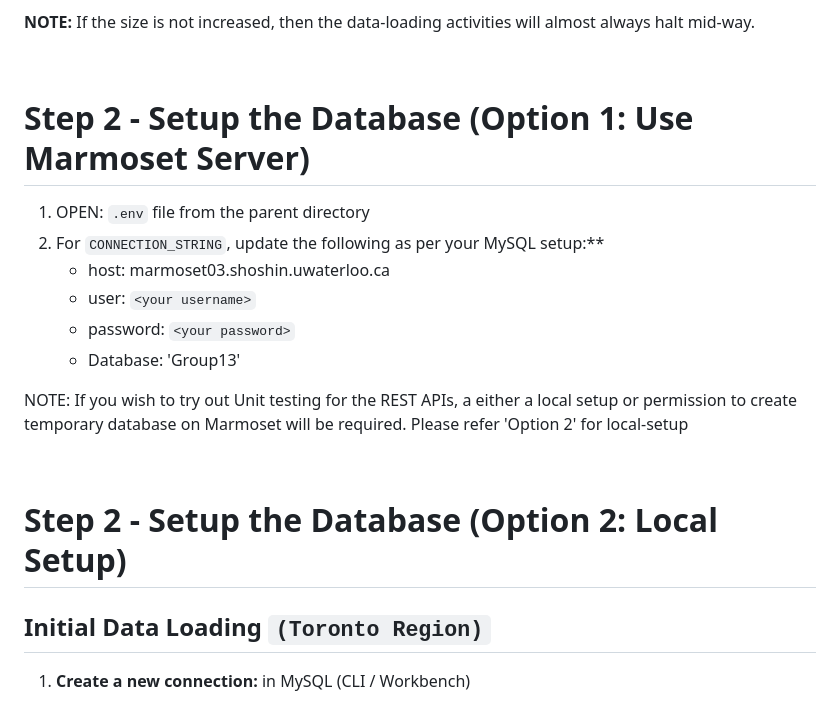
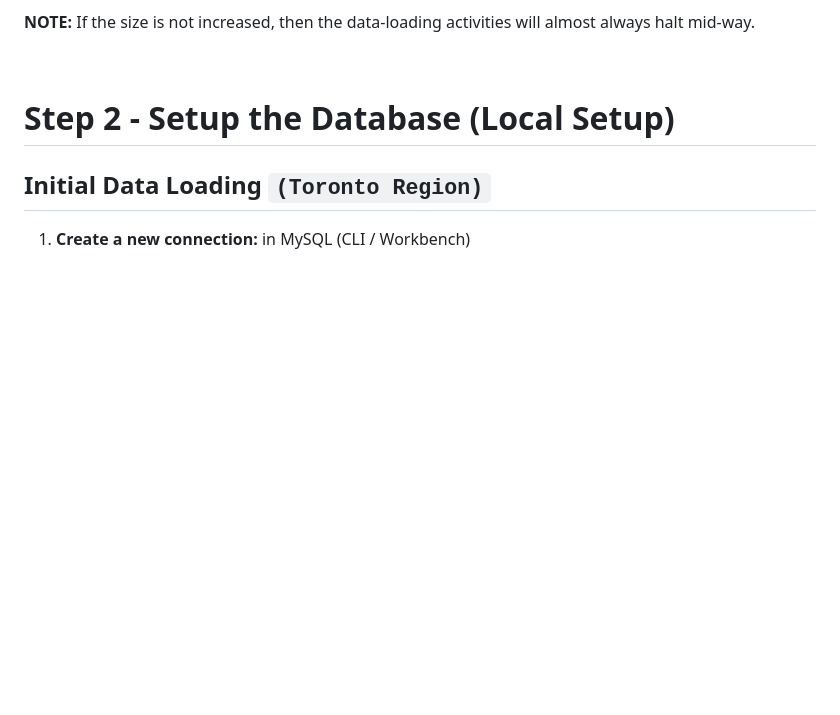
Before and after one commit to udityalaad/TravelGenius, a Markdown page: backend_travelgenius/Readme.md, the part around the change. Rendered like a GitHub page; blank space fills up the shorter version.

```diff
--- a/backend_travelgenius/Readme.md
+++ b/backend_travelgenius/Readme.md
@@ -12,20 +12,7 @@
 
 <br>
 
-# Step 2 -  Setup the Database (Option 1: Use Marmoset Server)
-1. OPEN: `.env` file from the parent directory
-2. For `CONNECTION_STRING`, update the following as per your MySQL setup:**
-	- host: marmoset03.shoshin.uwaterloo.ca
-	- user: `<your username>`
-	- password: `<your password>`
-	- Database: 'Group13'
-
-NOTE: If you wish to try out Unit testing for the REST APIs, a either a local setup or permission to create temporary database on Marmoset will be required.
-Please refer 'Option 2' for local-setup
-
-<br>
-
-# Step 2 -  Setup the Database (Option 2: Local Setup)
+# Step 2 -  Setup the Database (Local Setup)
 ## Initial Data Loading `(Toronto Region)`
 1. **Create a new connection:** in MySQL (CLI / Workbench)
    - ###### NOTE: to start server in mac, use:
```
